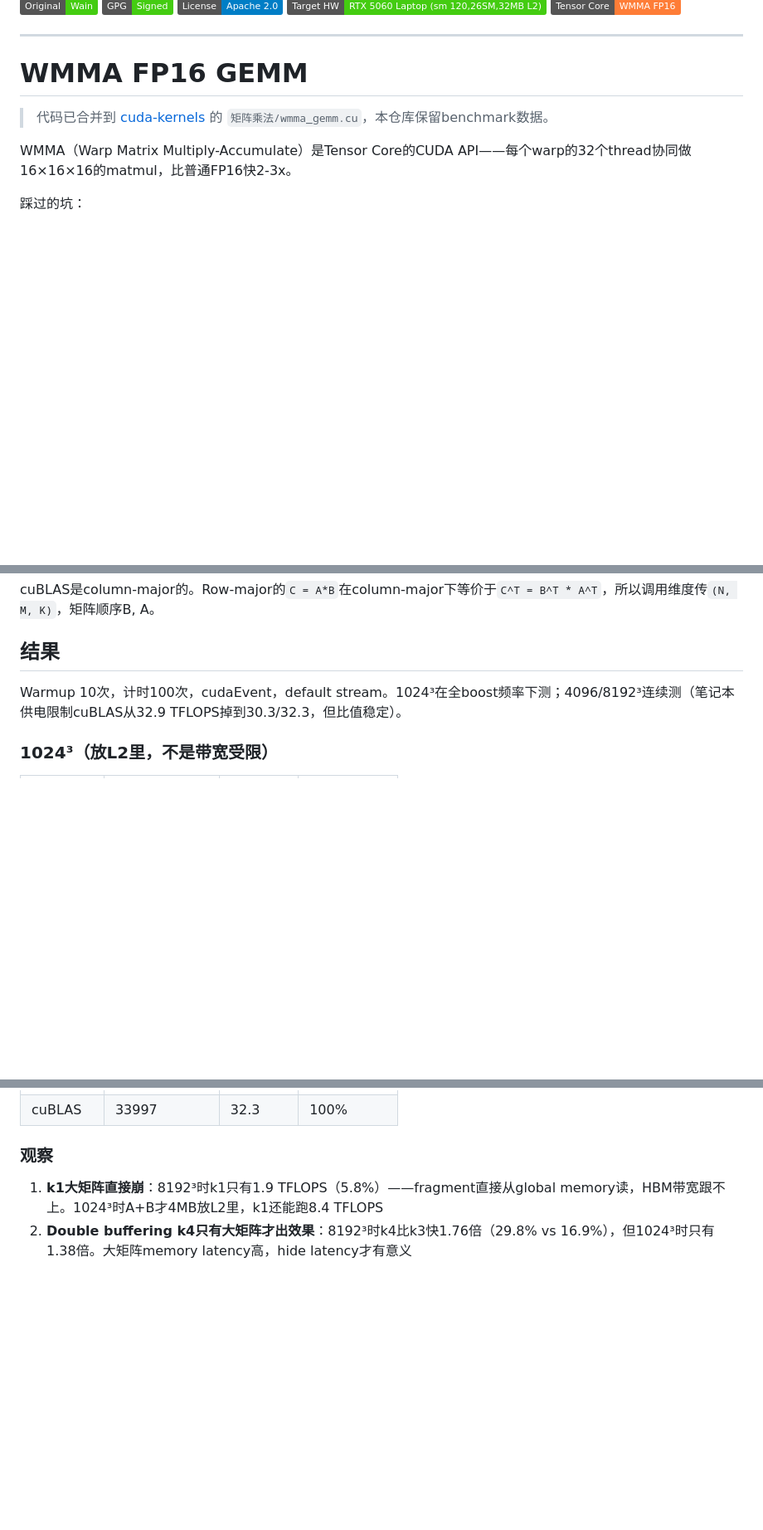
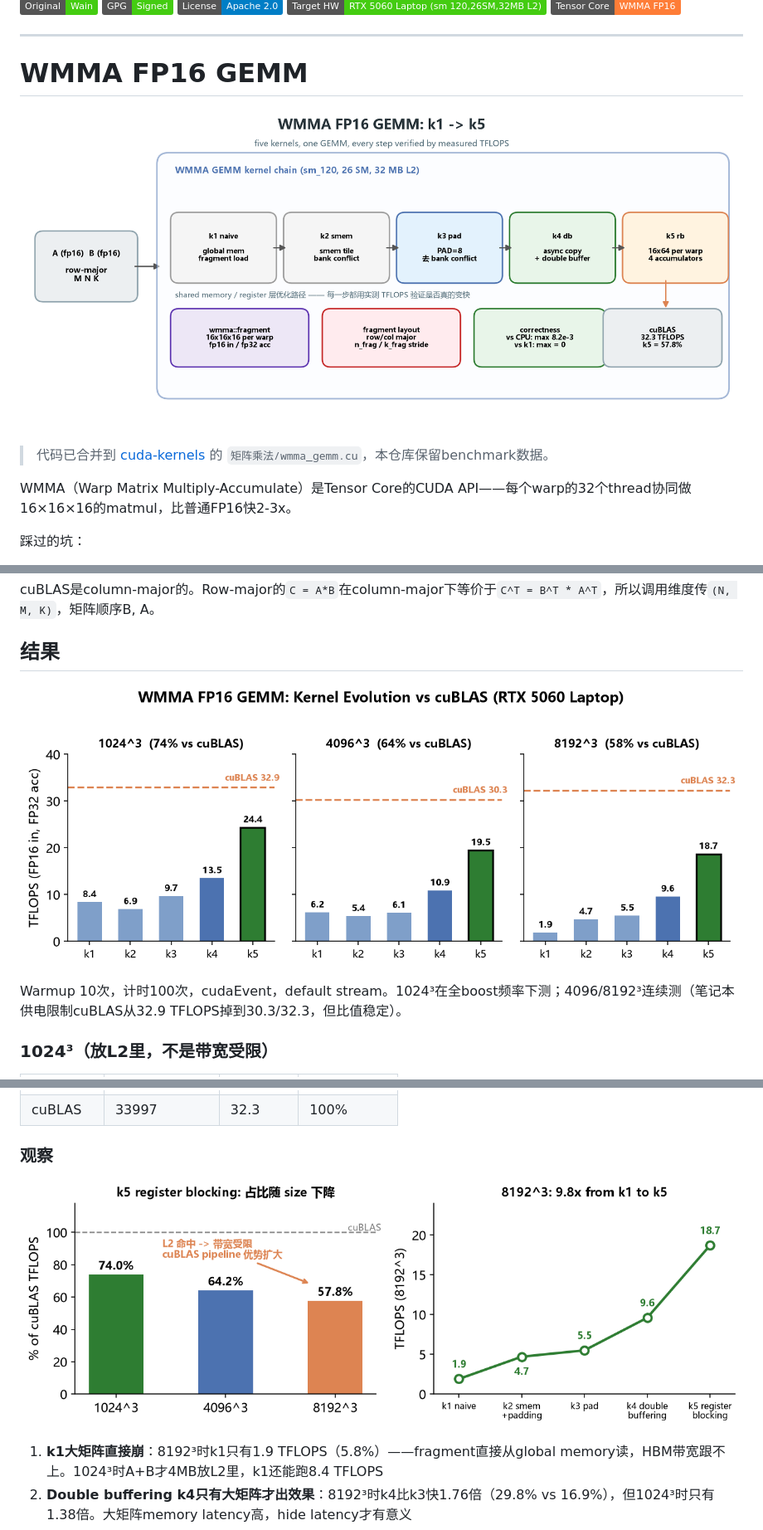
Before and after one commit to brookdach86-stack/wmma-fp16-gemm, a Markdown page: README.md, 3 parts joined by grey strips. Shown at 83% size. Drawn GitHub-style; pictures changed too: figures/fig0_architecture.png (added), figures/fig1_tflops.png (added), figures/fig2_scaling.png (added); badges without logos; blank space fills up the shorter version.

Commit message:
docs: 新增系统架构图与 TFLOPS 对比图表

```diff
--- a/README.md
+++ b/README.md
@@ -7,6 +7,8 @@
 ---
 
 # WMMA FP16 GEMM
+
+![architecture](figures/fig0_architecture.png)
 
 > 代码已合并到 [cuda-kernels](https://github.com/brookdach86-stack/cuda-kernels) 的 `矩阵乘法/wmma_gemm.cu`，本仓库保留benchmark数据。
 
@@ -48,6 +50,8 @@ cuBLAS是column-major的。Row-major的`C = A*B`在column-major下等价于`C^T
 
 ## 结果
 
+![tflops](figures/fig1_tflops.png)
+
 Warmup 10次，计时100次，cudaEvent，default stream。1024³在全boost频率下测；4096/8192³连续测（笔记本供电限制cuBLAS从32.9 TFLOPS掉到30.3/32.3，但比值稳定）。
 
 ### 1024³（放L2里，不是带宽受限）
@@ -84,6 +88,8 @@ Warmup 10次，计时100次，cudaEvent，default stream。1024³在全boost频
 | cuBLAS | 33997 | 32.3 | 100% |
 
 ### 观察
+
+![scaling](figures/fig2_scaling.png)
 
 1. **k1大矩阵直接崩**：8192³时k1只有1.9 TFLOPS（5.8%）——fragment直接从global memory读，HBM带宽跟不上。1024³时A+B才4MB放L2里，k1还能跑8.4 TFLOPS
 2. **Double buffering k4只有大矩阵才出效果**：8192³时k4比k3快1.76倍（29.8% vs 16.9%），但1024³时只有1.38倍。大矩阵memory latency高，hide latency才有意义
```
Also changed, not shown: 1 other file.
